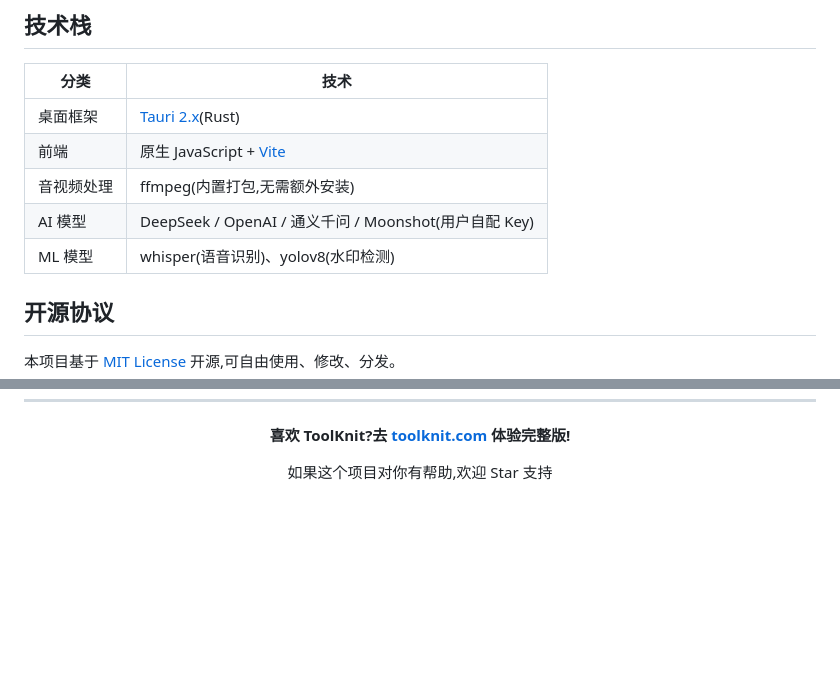
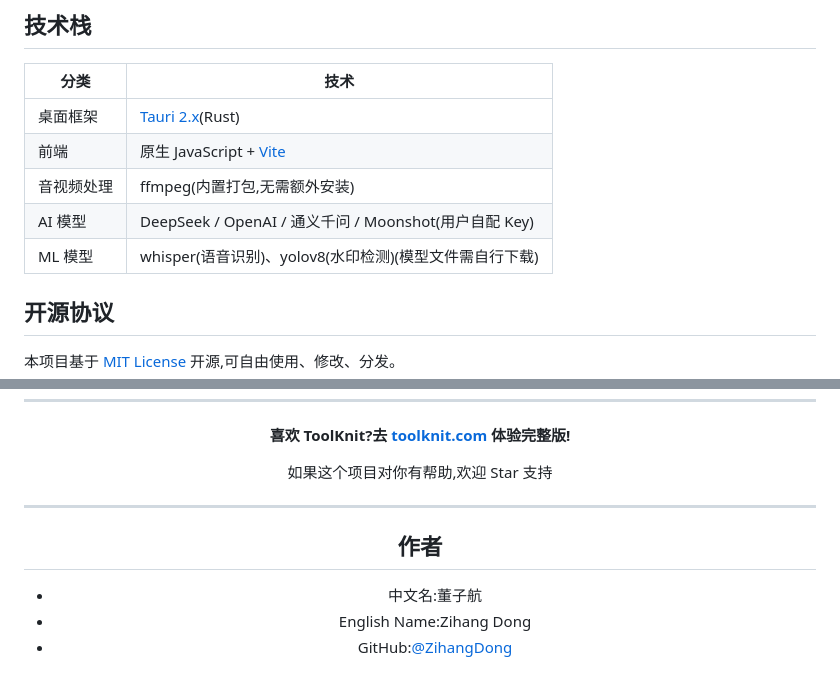
Before and after one commit to Joshua-Zion/toolknit-desktop, a Markdown page: README.md, 2 parts joined by grey strips. Drawn GitHub-style; blank space fills up the shorter version.

```diff
--- a/README.md
+++ b/README.md
@@ -173,7 +173,7 @@ ToolKnit 网页端([toolknit.com](https://toolknit.com))是功能更完整的在
 | 前端 | 原生 JavaScript + [Vite](https://vitejs.dev/) |
 | 音视频处理 | ffmpeg(内置打包,无需额外安装) |
 | AI 模型 | DeepSeek / OpenAI / 通义千问 / Moonshot(用户自配 Key) |
-| ML 模型 | whisper(语音识别)、yolov8(水印检测) |
+| ML 模型 | whisper(语音识别)、yolov8(水印检测)(模型文件需自行下载) |
 
 ## 开源协议
 
@@ -194,4 +194,12 @@ ToolKnit 网页端([toolknit.com](https://toolknit.com))是功能更完整的在
 
 如果这个项目对你有帮助,欢迎 Star 支持
 
+---
+
+## 作者
+
+- 中文名:董子航
+- English Name:Zihang Dong
+- GitHub:[@ZihangDong](https://github.com/ZihangDong)
+
 </div>
```
Also changed, not shown: README_EN.md (+9 -1 lines).
